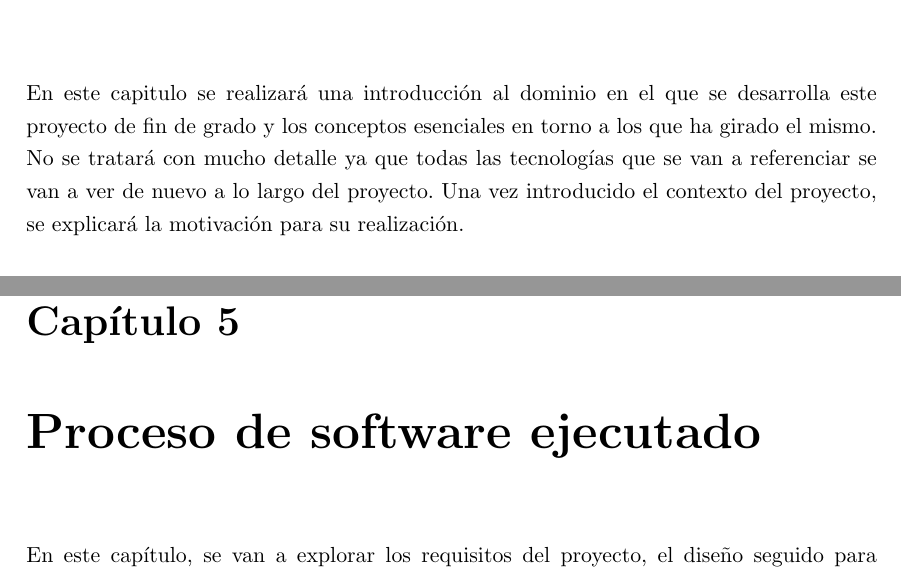
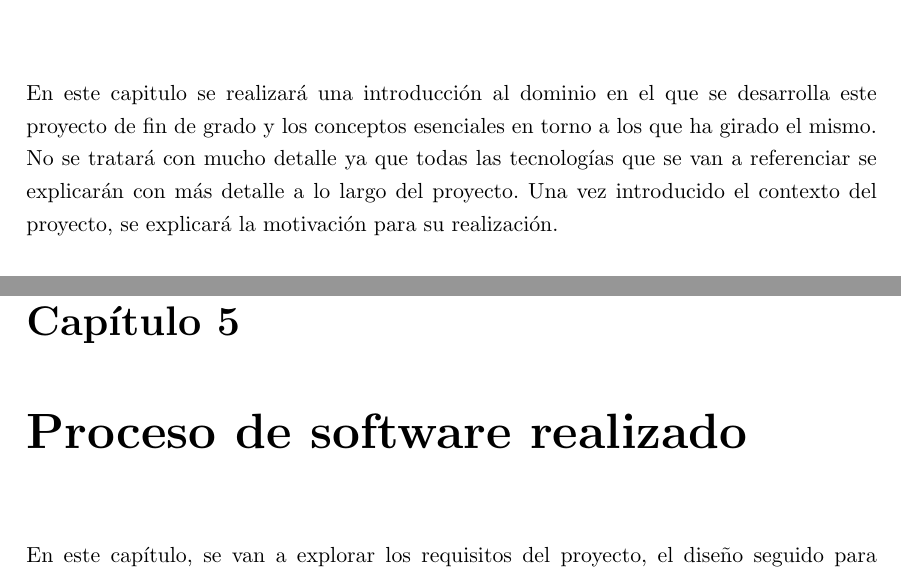
Before and after one commit to aitorru/tfg-self-sovereign-identity, a LaTeX book (docs/main.tex, which reads docs/Chapter/1.Intro.tex, docs/Chapter/6.ProcesoDeSoftwareEjecutado.tex): two parts of pages 15 and 59 of 114, joined at a grey line, cut so that both start at the same text. Compiled offline with pdfLaTeX.

Commit message:
:memo: minor change

```diff
--- a/docs/Chapter/1.Intro.tex
+++ b/docs/Chapter/1.Intro.tex
@@ -7,7 +7,7 @@
 \fancyhead[LE]{\thechapter.Introducción}
 %Función que se utiliza para indicar que en las páginas impares, aparezca en el encabezado en la parte izquierda, el número del capítulo con su correspondiente nombre.
 
-En este capitulo se realizará una introducción al dominio en el que se desarrolla este proyecto de fin de grado y los conceptos esenciales en torno a los que ha girado el mismo. No se tratará con mucho detalle ya que todas las tecnologías que se van a referenciar se van a ver de nuevo a lo largo del proyecto. Una vez introducido el contexto del proyecto, se explicará la motivación para su realización.
+En este capitulo se realizará una introducción al dominio en el que se desarrolla este proyecto de fin de grado y los conceptos esenciales en torno a los que ha girado el mismo. No se tratará con mucho detalle ya que todas las tecnologías que se van a referenciar se explicarán con más detalle a lo largo del proyecto. Una vez introducido el contexto del proyecto, se explicará la motivación para su realización.
 
 \section{SSI}
 \textit{Self-Sovering Identity} (SSI) o Identidad Autosoberana es la forma en que los titulares de la identidad individual crean sus credenciales y controlan cómo se comparten y usan sus datos personales \cite{web:ssi_wikipedia}.
--- a/docs/Chapter/6.ProcesoDeSoftwareEjecutado.tex
+++ b/docs/Chapter/6.ProcesoDeSoftwareEjecutado.tex
@@ -1,10 +1,10 @@
-\chapter{Proceso de software ejecutado}\label{Proceso de software ejecutado}
+\chapter{Proceso de software realizado}\label{Proceso de software ejecutado}
 %Función que crea el título de capítulo y al cual se le da el nombre deseado a través de su parámetro obligatorio. Al no tener la función el “*” se escribirá también en el título del documento las palabras “Capítulo 1: …”. Además se indica, mediante la función “\label”, la correspondiente etiqueta que lleva asociada. La etiqueta sirve para que en caso de que luego se quiera hacer referencia al capítulo se haga llamando etiqueta tal que se escribiría “La información correspondiente a dicho tema se encuentra en el capítulo \ref{Int}.”
 
 \thispagestyle{fancy}
 %Función que determina que durante este capítulo se aplique el estilo Fancy.
 
-\fancyhead[LE]{\thechapter.Proceso de software ejecutado}
+\fancyhead[LE]{\thechapter.Proceso de software realizado}
 %Función que se utiliza para indicar que en las páginas impares, aparezca en el encabezado en la parte izquierda, el número del capítulo con su correspondiente nombre.
 
 En este capítulo, se van a explorar los requisitos del proyecto, el diseño seguido para cumplirlo, el desarrollo para poner en práctica la idea y por último la validación para comprobar su funcionamiento.
```
Also changed, not shown: docs/References.bib (+1 -1 lines), docs/main.bbl, 2 other files.
